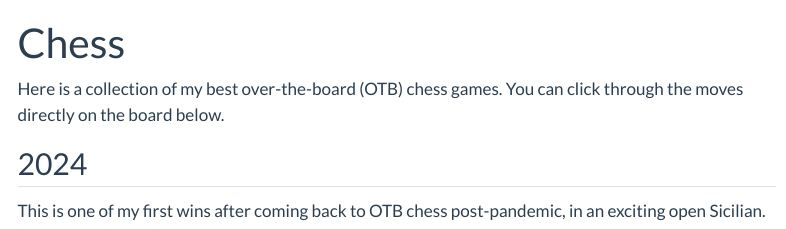
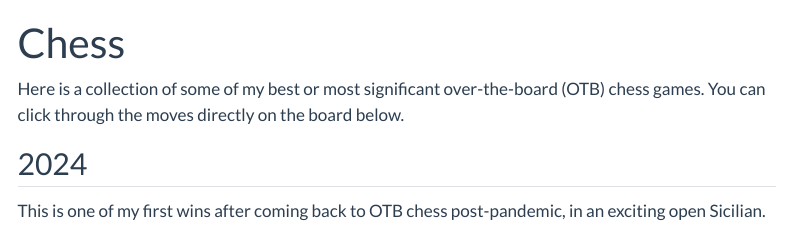
Before and after one commit to manciniedoardo/manciniedoardo.github.io, a Quarto document (vignettes/chess.qmd): the page in a window 1100 px wide, from its top. Rendered offline with R 4.5, knitr and Pandoc in place of Quarto, with nearby package versions; menus at the side of the page are left out.

Commit message:
clarify chess language

```diff
--- a/vignettes/chess.qmd
+++ b/vignettes/chess.qmd
@@ -2,7 +2,7 @@
 title: "Chess"
 ---
 
-Here is a collection of my best over-the-board (OTB) chess games. You can click through the moves directly on the board below.
+Here is a collection of some of my best or most significant over-the-board (OTB) chess games. You can click through the moves directly on the board below.
 
 ## 2024
 
```
